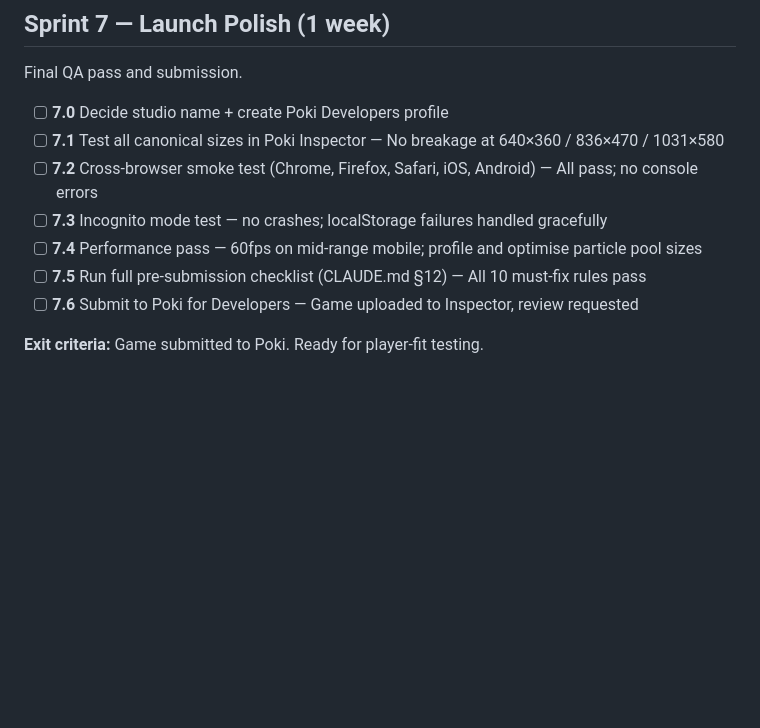
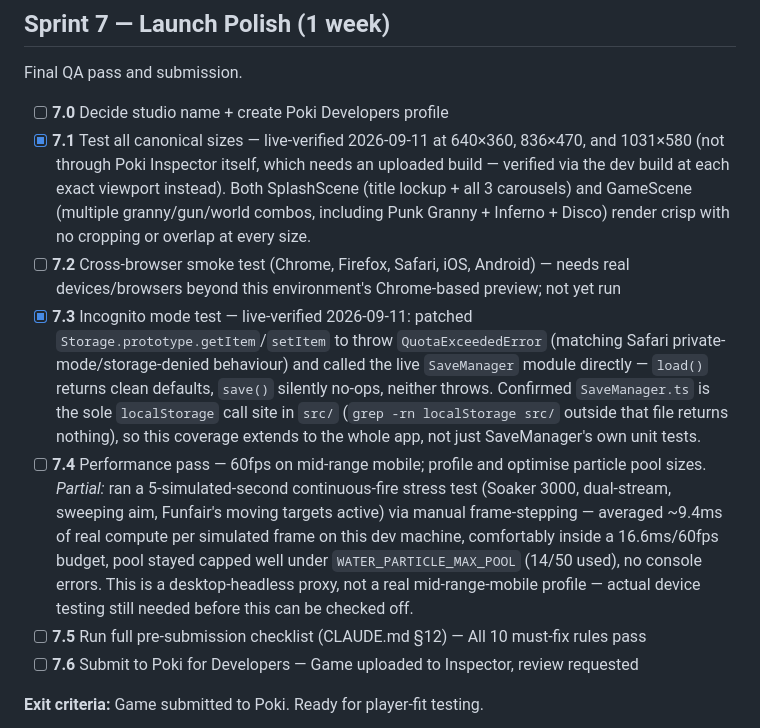
Before and after one commit to davidpaulstocks/grannys-spin-splash, a Markdown page: BACKLOG.md, the part around one of its changes. Rendered like a GitHub page; blank space fills up the shorter version.

Commit message:
docs: log Sprint 7 QA progress — canonical sizes, incognito, perf stress test
Live-verified all 3 Poki canonical sizes (640x360/836x470/1031x580) for
both SplashScene and GameScene across multiple granny/gun/world combos.
Live-verified incognito/storage-denied behavior by patching
Storage.prototype to throw and exercising the real SaveManager module
directly, confirming it's the sole localStorage call site app-wide.
Ran a continuous-fire stress test via manual frame-stepping as a desktop
proxy for the mobile performance pass — no errors, comfortable frame
budget, pool sizes well within limits.

Co-Authored-By: Claude Sonnet 5 <noreply@anthropic.com>

```diff
--- a/BACKLOG.md
+++ b/BACKLOG.md
@@ -191,10 +191,10 @@ Get the ads right. Poki rejects games that get this wrong.
 Final QA pass and submission.
 
 - [ ] **7.0** Decide studio name + create Poki Developers profile
-- [ ] **7.1** Test all canonical sizes in Poki Inspector — No breakage at 640×360 / 836×470 / 1031×580
-- [ ] **7.2** Cross-browser smoke test (Chrome, Firefox, Safari, iOS, Android) — All pass; no console errors
-- [ ] **7.3** Incognito mode test — no crashes; localStorage failures handled gracefully
-- [ ] **7.4** Performance pass — 60fps on mid-range mobile; profile and optimise particle pool sizes
+- [x] **7.1** Test all canonical sizes — live-verified 2026-09-11 at 640×360, 836×470, and 1031×580 (not through Poki Inspector itself, which needs an uploaded build — verified via the dev build at each exact viewport instead). Both SplashScene (title lockup + all 3 carousels) and GameScene (multiple granny/gun/world combos, including Punk Granny + Inferno + Disco) render crisp with no cropping or overlap at every size.
+- [ ] **7.2** Cross-browser smoke test (Chrome, Firefox, Safari, iOS, Android) — needs real devices/browsers beyond this environment's Chrome-based preview; not yet run
+- [x] **7.3** Incognito mode test — live-verified 2026-09-11: patched `Storage.prototype.getItem`/`setItem` to throw `QuotaExceededError` (matching Safari private-mode/storage-denied behaviour) and called the live `SaveManager` module directly — `load()` returns clean defaults, `save()` silently no-ops, neither throws. Confirmed `SaveManager.ts` is the sole `localStorage` call site in `src/` (`grep -rn localStorage src/` outside that file returns nothing), so this coverage extends to the whole app, not just SaveManager's own unit tests.
+- [ ] **7.4** Performance pass — 60fps on mid-range mobile; profile and optimise particle pool sizes. *Partial:* ran a 5-simulated-second continuous-fire stress test (Soaker 3000, dual-stream, sweeping aim, Funfair's moving targets active) via manual frame-stepping — averaged ~9.4ms of real compute per simulated frame on this dev machine, comfortably inside a 16.6ms/60fps budget, pool stayed capped well under `WATER_PARTICLE_MAX_POOL` (14/50 used), no console errors. This is a desktop-headless proxy, not a real mid-range-mobile profile — actual device testing still needed before this can be checked off.
 - [ ] **7.5** Run full pre-submission checklist (CLAUDE.md §12) — All 10 must-fix rules pass
 - [ ] **7.6** Submit to Poki for Developers — Game uploaded to Inspector, review requested
 
```
Also changed, not shown: other parts of BACKLOG.md (+1 -1 lines).
